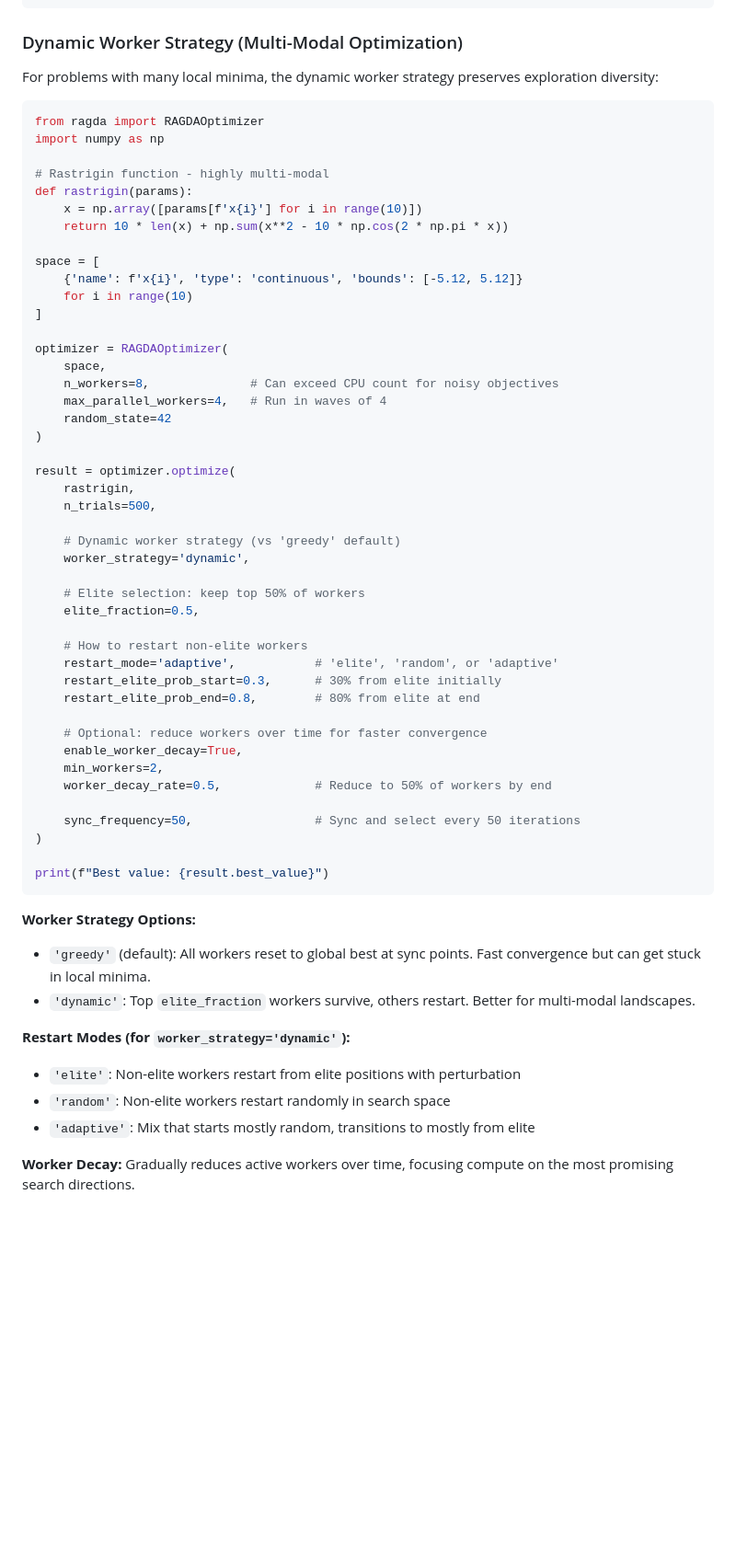
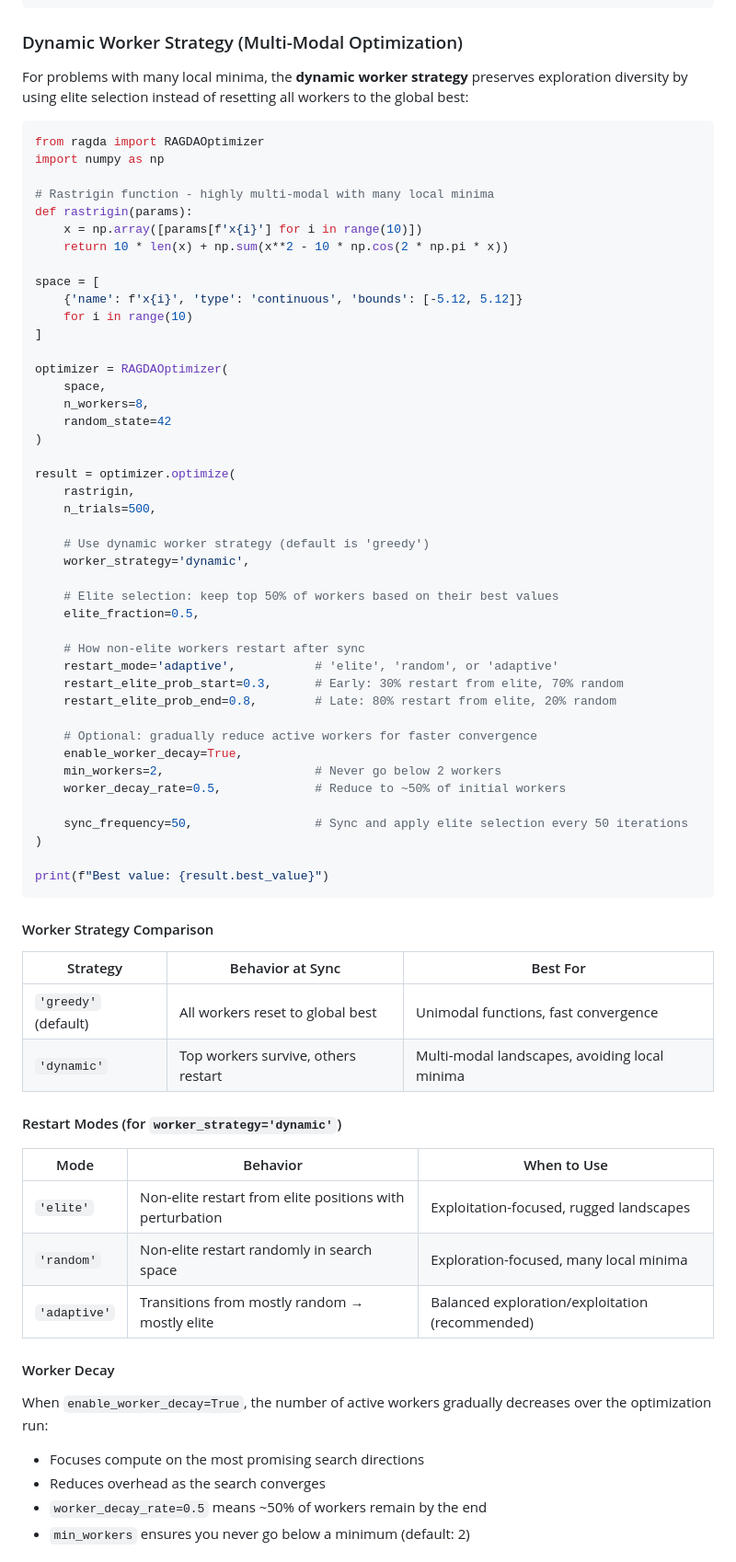
Before and after one commit to AdventuresInDataScience/RAGDA, a Markdown page: Readme.md, the part around one of its changes. Shown at 92% size. GitHub-like rendering; blank space fills up the shorter version.

````diff
--- a/Readme.md
+++ b/Readme.md
@@ -254,13 +254,13 @@ print(f"Best value: {result.best_value}")
 
 ### Dynamic Worker Strategy (Multi-Modal Optimization)
 
-For problems with many local minima, the dynamic worker strategy preserves exploration diversity:
+For problems with many local minima, the **dynamic worker strategy** preserves exploration diversity by using elite selection instead of resetting all workers to the global best:
 
 ```python
 from ragda import RAGDAOptimizer
 import numpy as np
 
-# Rastrigin function - highly multi-modal
+# Rastrigin function - highly multi-modal with many local minima
 def rastrigin(params):
     x = np.array([params[f'x{i}'] for i in range(10)])
     return 10 * len(x) + np.sum(x**2 - 10 * np.cos(2 * np.pi * x))
@@ -272,8 +272,7 @@ space = [
 
 optimizer = RAGDAOptimizer(
     space,
-    n_workers=8,              # Can exceed CPU count for noisy objectives
-    max_parallel_workers=4,   # Run in waves of 4
+    n_workers=8,
     random_state=42
 )
 
@@ -281,35 +280,48 @@ result = optimizer.optimize(
     rastrigin,
     n_trials=500,
 
-    # Dynamic worker strategy (vs 'greedy' default)
+    # Use dynamic worker strategy (default is 'greedy')
     worker_strategy='dynamic',
 
-    # Elite selection: keep top 50% of workers
+    # Elite selection: keep top 50% of workers based on their best values
     elite_fraction=0.5,
 
-    # How to restart non-elite workers
+    # How non-elite workers restart after sync
     restart_mode='adaptive',           # 'elite', 'random', or 'adaptive'
-    restart_elite_prob_start=0.3,      # 30% from elite initially
-    restart_elite_prob_end=0.8,        # 80% from elite at end
+    restart_elite_prob_start=0.3,      # Early: 30% restart from elite, 70% random
+    restart_elite_prob_end=0.8,        # Late: 80% restart from elite, 20% random
 
-    # Optional: reduce workers over time for faster convergence
+    # Optional: gradually reduce active workers for faster convergence
     enable_worker_decay=True,
-    min_workers=2,
-    worker_decay_rate=0.5,             # Reduce to 50% of workers by end
+    min_workers=2,                     # Never go below 2 workers
+    worker_decay_rate=0.5,             # Reduce to ~50% of initial workers
 
-    sync_frequency=50,                 # Sync and select every 50 iterations
+    sync_frequency=50,                 # Sync and apply elite selection every 50 iterations
 )
 
 print(f"Best value: {result.best_value}")
 ```
 
-**Worker Strategy Options:**
-- `'greedy'` (default): All workers reset to global best at sync points. Fast convergence but can get stuck in local minima.
-- `'dynamic'`: Top `elite_fraction` workers survive, others restart. Better for multi-modal landscapes.
+#### Worker Strategy Comparison
 
-**Restart Modes (for `worker_strategy='dynamic'`):**
-- `'elite'`: Non-elite workers restart from elite positions with perturbation
-- `'random'`: Non-elite workers restart randomly in search space
-- `'adaptive'`: Mix that starts mostly random, transitions to mostly from elite
+| Strategy | Behavior at Sync | Best For |
+|----------|-----------------|----------|
+| `'greedy'` (default) | All workers reset to global best | Unimodal functions, fast convergence |
+| `'dynamic'` | Top workers survive, others restart | Multi-modal landscapes, avoiding local minima |
 
-**Worker Decay:** Gradually reduces active workers over time, focusing compute on the most promising search directions.
+#### Restart Modes (for `worker_strategy='dynamic'`)
+
+| Mode | Behavior | When to Use |
+|------|----------|-------------|
+| `'elite'` | Non-elite restart from elite positions with perturbation | Exploitation-focused, rugged landscapes |
+| `'random'` | Non-elite restart randomly in search space | Exploration-focused, many local minima |
+| `'adaptive'` | Transitions from mostly random → mostly elite | Balanced exploration/exploitation (recommended) |
+
+#### Worker Decay
+
+When `enable_worker_decay=True`, the number of active workers gradually decreases over the optimization run:
+- Focuses compute on the most promising search directions
+- Reduces overhead as the search converges
+- `worker_decay_rate=0.5` means ~50% of workers remain by the end
+- `min_workers` ensures you never go below a minimum (default: 2)
+
````
Also changed, not shown: other parts of Readme.md (+109 -41 lines).
